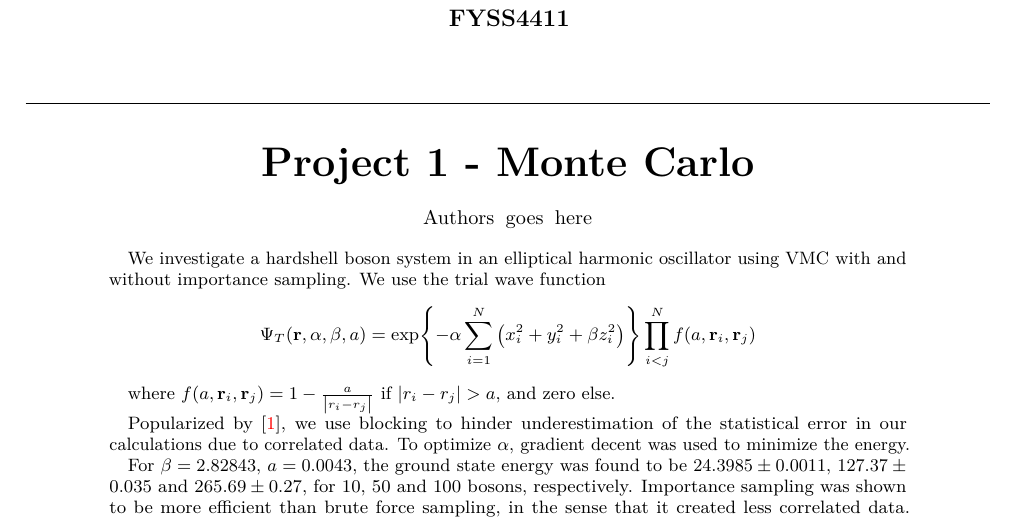
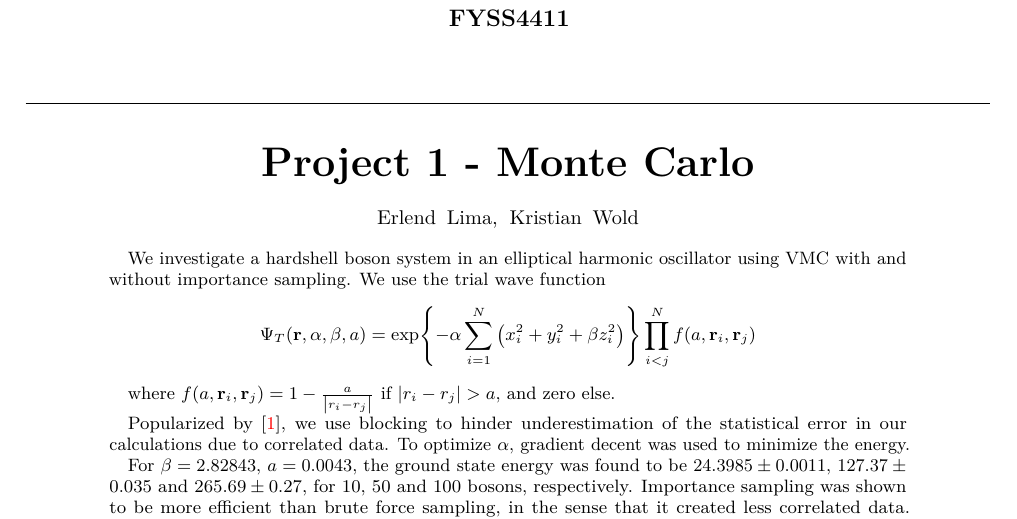
Before and after one commit to ErlendLima/FYS4411, a LaTeX paper (Project1/latex/main.tex, which reads Project1/latex/Sections/Frontpage.tex): part of page 1 of 12, cut so that both start at the same text. Compiled offline with pdfLaTeX.

Commit message:
Add report

```diff
--- a/Project1/latex/Sections/Frontpage.tex
+++ b/Project1/latex/Sections/Frontpage.tex
@@ -8,5 +8,5 @@
 %\subtitle{Enda snedigere
 %\horrule{2pt} \\[0.5cm]}
 
-\author{Authors goes here}
+\author{Erlend Lima, Kristian Wold}
 %\date{\today}
```
Also changed, not shown: Project1/report.pdf.
